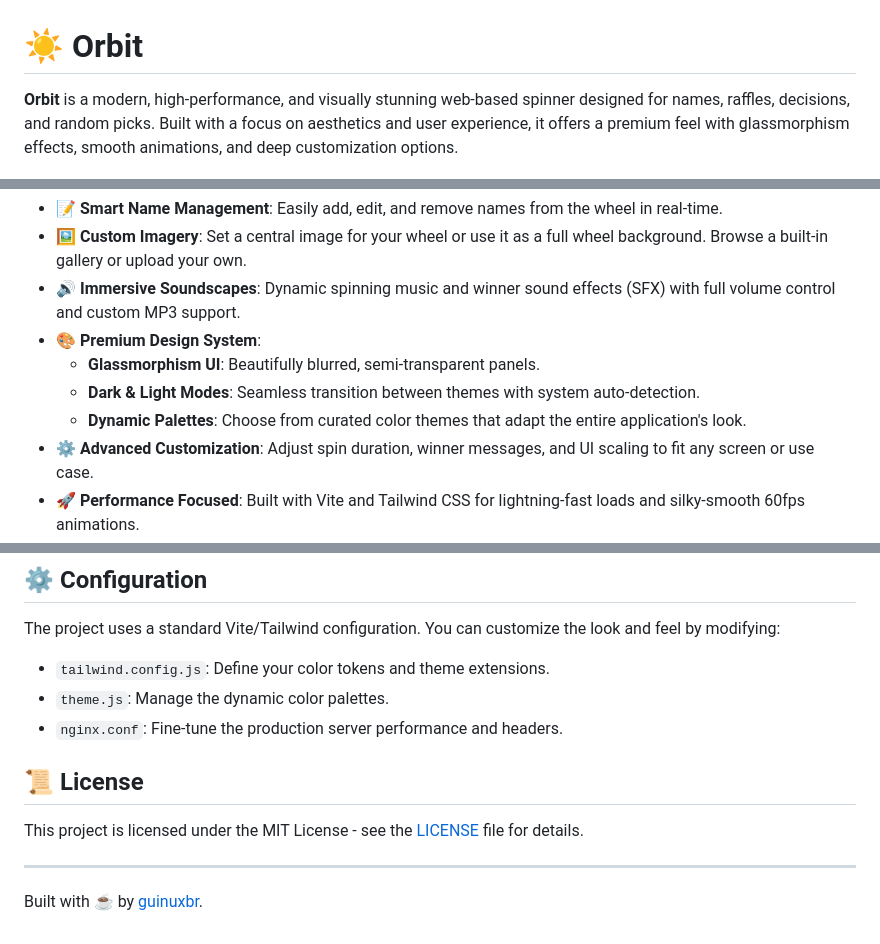
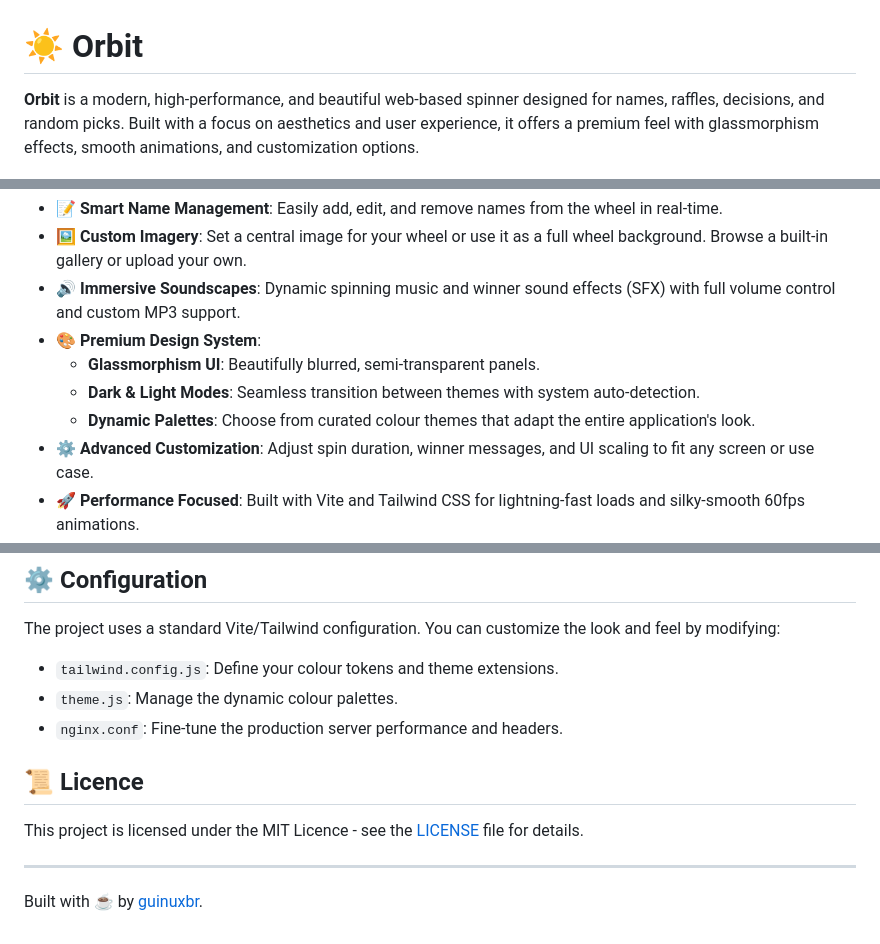
Before and after one commit to guinuxbr/orbit, a Markdown page: README.md, 3 parts joined by grey strips. Drawn GitHub-style.

Commit message:
docs: Standardize README spelling to British English and refine descriptive language.

```diff
--- a/README.md
+++ b/README.md
@@ -1,6 +1,6 @@
 # ☀️ Orbit
 
-**Orbit** is a modern, high-performance, and visually stunning web-based spinner designed for names, raffles, decisions, and random picks. Built with a focus on aesthetics and user experience, it offers a premium feel with glassmorphism effects, smooth animations, and deep customization options.
+**Orbit** is a modern, high-performance, and beautiful web-based spinner designed for names, raffles, decisions, and random picks. Built with a focus on aesthetics and user experience, it offers a premium feel with glassmorphism effects, smooth animations, and customization options.
 
 ![Orbit Banner](public/img/banner.png)
 
@@ -12,7 +12,7 @@
 - **🎨 Premium Design System**:
   - **Glassmorphism UI**: Beautifully blurred, semi-transparent panels.
   - **Dark & Light Modes**: Seamless transition between themes with system auto-detection.
-  - **Dynamic Palettes**: Choose from curated color themes that adapt the entire application's look.
+  - **Dynamic Palettes**: Choose from curated colour themes that adapt the entire application's look.
 - **⚙️ Advanced Customization**: Adjust spin duration, winner messages, and UI scaling to fit any screen or use case.
 - **🚀 Performance Focused**: Built with Vite and Tailwind CSS for lightning-fast loads and silky-smooth 60fps animations.
 
@@ -86,13 +86,13 @@ The application will be accessible at `http://localhost:8080`.
 
 The project uses a standard Vite/Tailwind configuration. You can customize the look and feel by modifying:
 
-- `tailwind.config.js`: Define your color tokens and theme extensions.
-- `theme.js`: Manage the dynamic color palettes.
+- `tailwind.config.js`: Define your colour tokens and theme extensions.
+- `theme.js`: Manage the dynamic colour palettes.
 - `nginx.conf`: Fine-tune the production server performance and headers.
 
-## 📜 License
+## 📜 Licence
 
-This project is licensed under the MIT License - see the [LICENSE](LICENSE.md) file for details.
+This project is licensed under the MIT Licence - see the [LICENSE](LICENSE.md) file for details.
 
 ---
 
```
